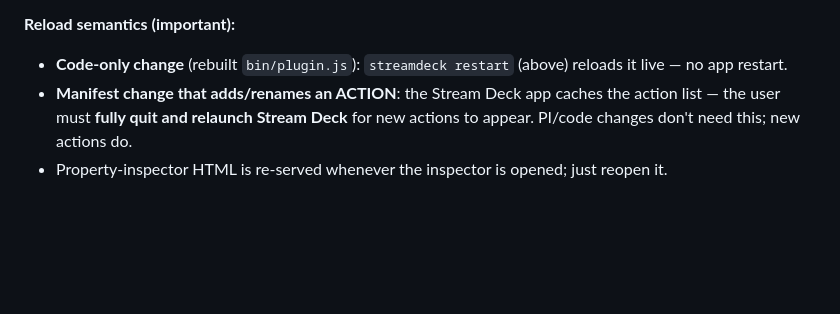
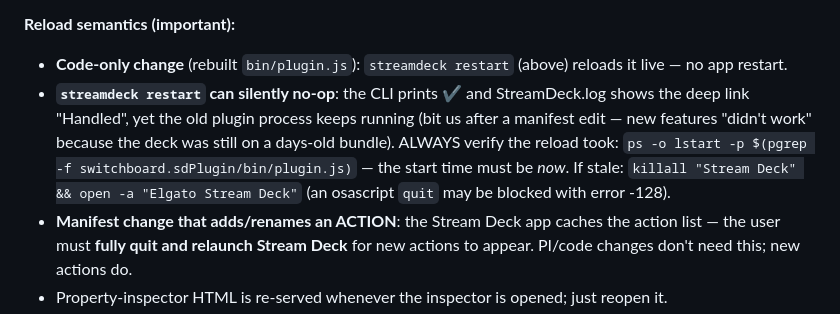
Before and after one commit to windaddict/switchboard-streamdeck, a Markdown page: CLAUDE.md, the part around the change. GitHub-like rendering; blank space fills up the shorter version.

Commit message:
docs: CLAUDE.md gotcha — streamdeck restart can silently no-op; verify the process start time
Co-Authored-By: Claude Fable 5 <noreply@anthropic.com>

```diff
--- a/CLAUDE.md
+++ b/CLAUDE.md
@@ -76,6 +76,13 @@ installed copy ships stale code. The `build` step is gated by `streamdeck valida
 
 **Reload semantics (important):**
 - **Code-only change** (rebuilt `bin/plugin.js`): `streamdeck restart` (above) reloads it live — no app restart.
+- **`streamdeck restart` can silently no-op**: the CLI prints ✔ and StreamDeck.log
+  shows the deep link "Handled", yet the old plugin process keeps running (bit us
+  after a manifest edit — new features "didn't work" because the deck was still on
+  a days-old bundle). ALWAYS verify the reload took:
+  `ps -o lstart -p $(pgrep -f switchboard.sdPlugin/bin/plugin.js)` — the start time
+  must be *now*. If stale: `killall "Stream Deck" && open -a "Elgato Stream Deck"`
+  (an osascript `quit` may be blocked with error -128).
 - **Manifest change that adds/renames an ACTION**: the Stream Deck app caches the
   action list — the user must **fully quit and relaunch Stream Deck** for new
   actions to appear. PI/code changes don't need this; new actions do.
```
